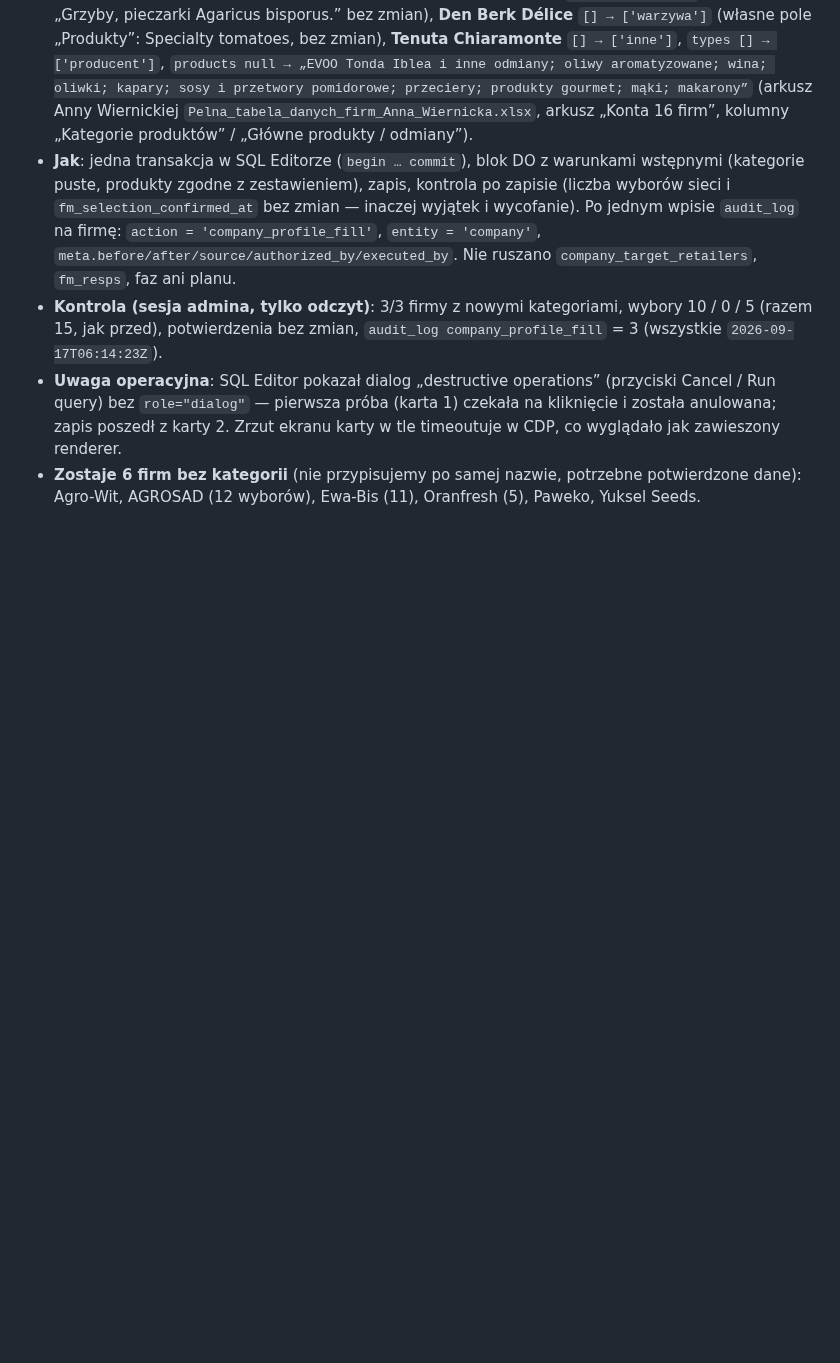
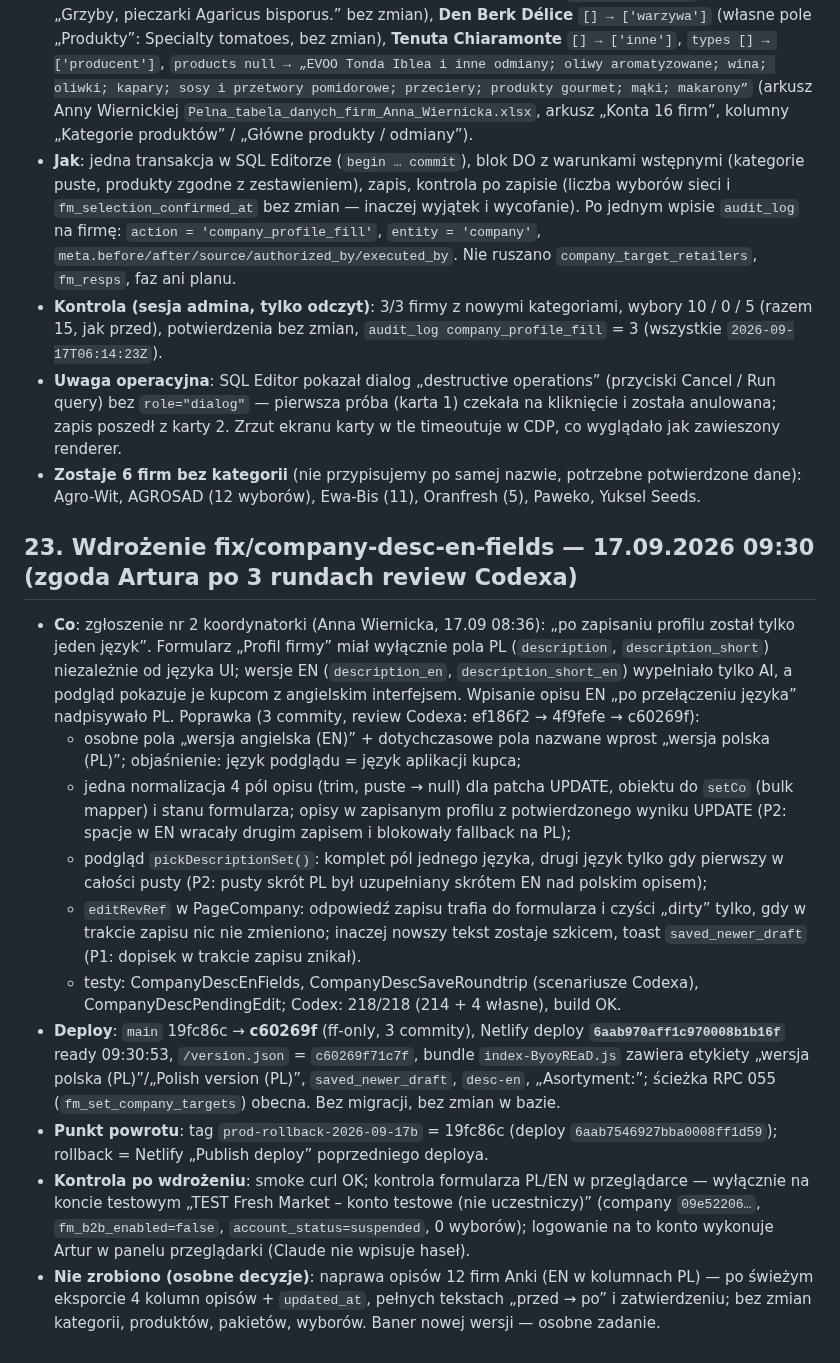
Before and after one commit to artursilvicola/freshmarket-app, a Markdown page: docs/production/FM_KOLEJKI_WDROZENIE.md, the part around the change. GitHub-like rendering; blank space fills up the shorter version.

Commit message:
docs(runbook): §23 wdrożenie fix/company-desc-en-fields (c60269f, 17.09 09:30)
Co-Authored-By: Claude Fable 5.1 <noreply@anthropic.com>

```diff
--- a/docs/production/FM_KOLEJKI_WDROZENIE.md
+++ b/docs/production/FM_KOLEJKI_WDROZENIE.md
@@ -284,3 +284,16 @@ Incydent 16.09 11:13: admin (jagoda.knadel) w podglądzie konta dostawcy Fresh r
 - **Kontrola (sesja admina, tylko odczyt)**: 3/3 firmy z nowymi kategoriami, wybory 10 / 0 / 5 (razem 15, jak przed), potwierdzenia bez zmian, `audit_log company_profile_fill` = 3 (wszystkie `2026-09-17T06:14:23Z`).
 - **Uwaga operacyjna**: SQL Editor pokazał dialog „destructive operations” (przyciski Cancel / Run query) bez `role="dialog"` — pierwsza próba (karta 1) czekała na kliknięcie i została anulowana; zapis poszedł z karty 2. Zrzut ekranu karty w tle timeoutuje w CDP, co wyglądało jak zawieszony renderer.
 - **Zostaje 6 firm bez kategorii** (nie przypisujemy po samej nazwie, potrzebne potwierdzone dane): Agro-Wit, AGROSAD (12 wyborów), Ewa-Bis (11), Oranfresh (5), Paweko, Yuksel Seeds.
+
+## 23. Wdrożenie fix/company-desc-en-fields — 17.09.2026 09:30 (zgoda Artura po 3 rundach review Codexa)
+
+- **Co**: zgłoszenie nr 2 koordynatorki (Anna Wiernicka, 17.09 08:36): „po zapisaniu profilu został tylko jeden język”. Formularz „Profil firmy” miał wyłącznie pola PL (`description`, `description_short`) niezależnie od języka UI; wersje EN (`description_en`, `description_short_en`) wypełniało tylko AI, a podgląd pokazuje je kupcom z angielskim interfejsem. Wpisanie opisu EN „po przełączeniu języka” nadpisywało PL. Poprawka (3 commity, review Codexa: ef186f2 → 4f9fefe → c60269f):
+  - osobne pola „wersja angielska (EN)” + dotychczasowe pola nazwane wprost „wersja polska (PL)”; objaśnienie: język podglądu = język aplikacji kupca;
+  - jedna normalizacja 4 pól opisu (trim, puste → null) dla patcha UPDATE, obiektu do `setCo` (bulk mapper) i stanu formularza; opisy w zapisanym profilu z potwierdzonego wyniku UPDATE (P2: spacje w EN wracały drugim zapisem i blokowały fallback na PL);
+  - podgląd `pickDescriptionSet()`: komplet pól jednego języka, drugi język tylko gdy pierwszy w całości pusty (P2: pusty skrót PL był uzupełniany skrótem EN nad polskim opisem);
+  - `editRevRef` w PageCompany: odpowiedź zapisu trafia do formularza i czyści „dirty” tylko, gdy w trakcie zapisu nic nie zmieniono; inaczej nowszy tekst zostaje szkicem, toast `saved_newer_draft` (P1: dopisek w trakcie zapisu znikał).
+  - testy: CompanyDescEnFields, CompanyDescSaveRoundtrip (scenariusze Codexa), CompanyDescPendingEdit; Codex: 218/218 (214 + 4 własne), build OK.
+- **Deploy**: `main` 19fc86c → **c60269f** (ff-only, 3 commity), Netlify deploy **`6aab970aff1c970008b1b16f`** ready 09:30:53, `/version.json` = `c60269f71c7f`, bundle `index-ByoyREaD.js` zawiera etykiety „wersja polska (PL)”/„Polish version (PL)”, `saved_newer_draft`, `desc-en`, „Asortyment:”; ścieżka RPC 055 (`fm_set_company_targets`) obecna. Bez migracji, bez zmian w bazie.
+- **Punkt powrotu**: tag `prod-rollback-2026-09-17b` = 19fc86c (deploy `6aab7546927bba0008ff1d59`); rollback = Netlify „Publish deploy” poprzedniego deploya.
+- **Kontrola po wdrożeniu**: smoke curl OK; kontrola formularza PL/EN w przeglądarce — wyłącznie na koncie testowym „TEST Fresh Market – konto testowe (nie uczestniczy)” (company `09e52206…`, `fm_b2b_enabled=false`, `account_status=suspended`, 0 wyborów); logowanie na to konto wykonuje Artur w panelu przeglądarki (Claude nie wpisuje haseł).
+- **Nie zrobiono (osobne decyzje)**: naprawa opisów 12 firm Anki (EN w kolumnach PL) — po świeżym eksporcie 4 kolumn opisów + `updated_at`, pełnych tekstach „przed → po” i zatwierdzeniu; bez zmian kategorii, produktów, pakietów, wyborów. Baner nowej wersji — osobne zadanie.
```
